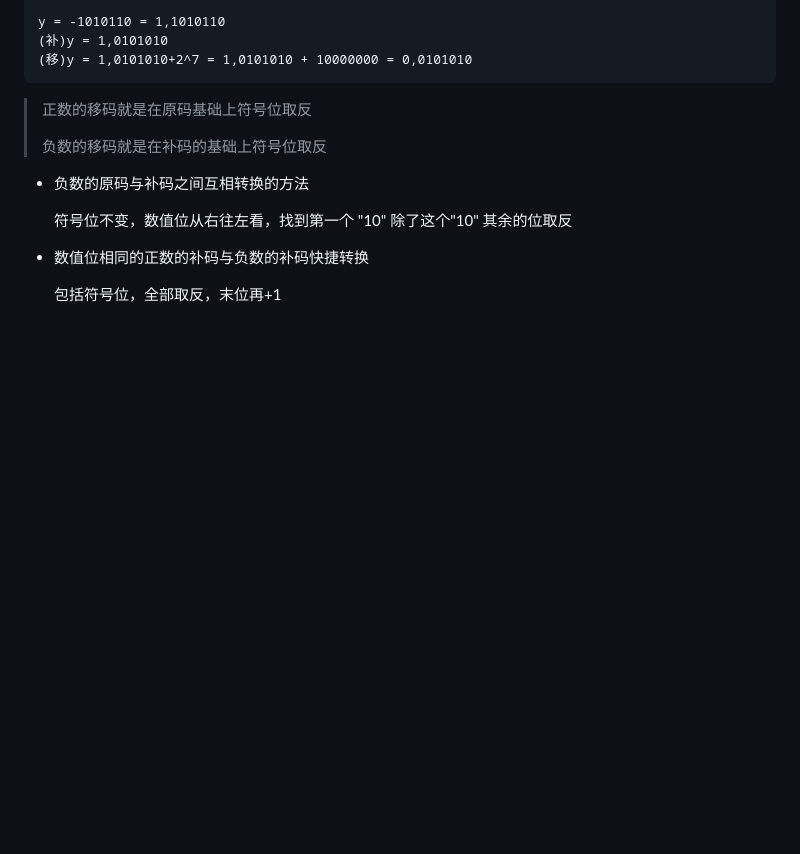
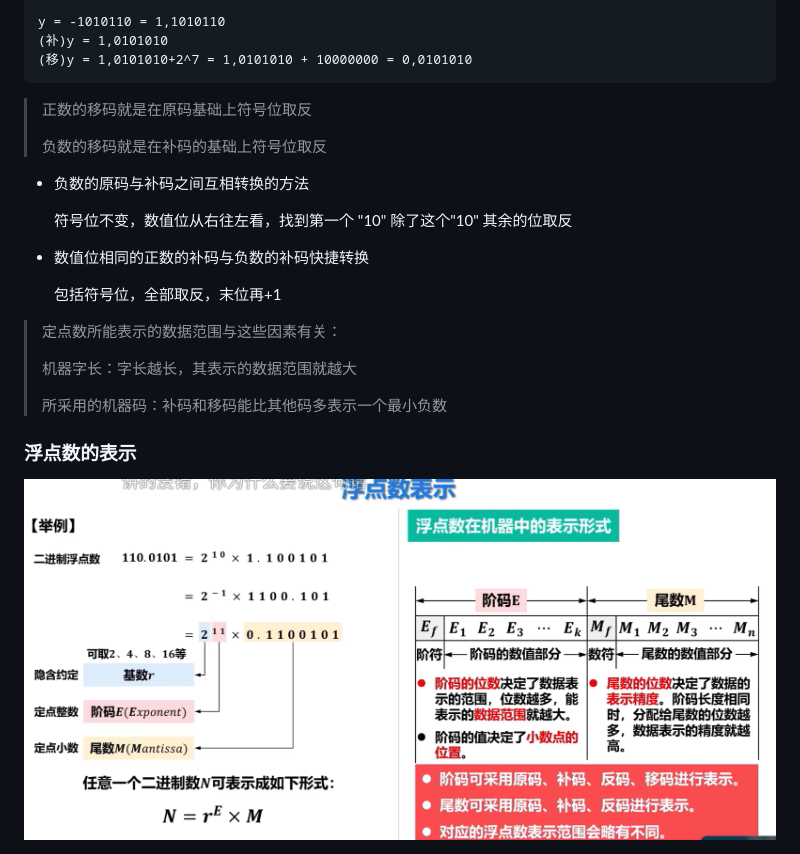
Before and after one commit to FuHao0119/cs-408-notes, a Markdown page: computer_composition/note.md, the part around the change. GitHub-like rendering; pictures changed too: computer_composition/images/img17.png (added); blank space fills up the shorter version.

Commit message:
update notes

```diff
--- a/computer_composition/note.md
+++ b/computer_composition/note.md
@@ -640,3 +640,17 @@ y = -1010110 = 1,1010110
 * 数值位相同的正数的补码与负数的补码快捷转换
 
   包括符号位，全部取反，末位再+1
+
+
+
+> 定点数所能表示的数据范围与这些因素有关：
+>
+> 机器字长：字长越长，其表示的数据范围就越大
+>
+> 所采用的机器码：补码和移码能比其他码多表示一个最小负数
+
+
+
+### 浮点数的表示
+
+<img src="./images/img17.png" alt="image-20260111145320332" />
```
Also changed, not shown: 1 other file.
